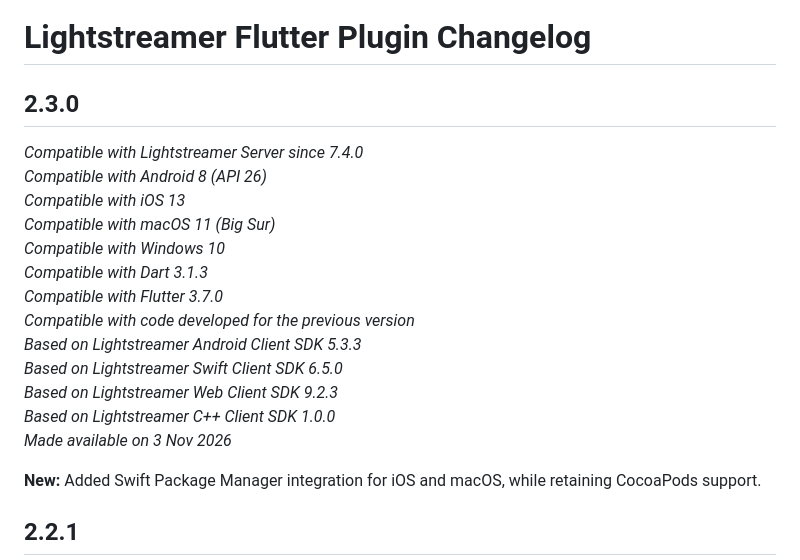
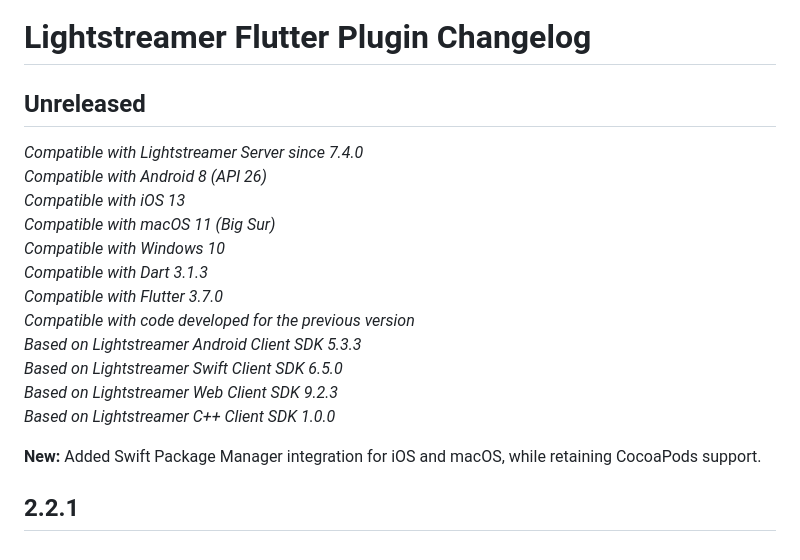
Before and after one commit to Lightstreamer/lightstreamer_flutter_client, a Markdown page: CHANGELOG.md, the part around the change. Drawn GitHub-style.

Commit message:
postpone the 2.3.0 release

```diff
--- a/CHANGELOG.md
+++ b/CHANGELOG.md
@@ -1,6 +1,6 @@
 # Lightstreamer Flutter Plugin Changelog
 
-## 2.3.0
+## Unreleased
 *Compatible with Lightstreamer Server since 7.4.0*<br/>
 *Compatible with Android 8 (API 26)*<br/>
 *Compatible with iOS 13*<br/>
@@ -13,7 +13,6 @@
 *Based on Lightstreamer Swift Client SDK 6.5.0*<br/>
 *Based on Lightstreamer Web Client SDK 9.2.3*<br/>
 *Based on Lightstreamer C++ Client SDK 1.0.0*<br/>
-*Made available on 3 Nov 2026*
 
 **New:** Added Swift Package Manager integration for iOS and macOS, while retaining CocoaPods support.
 
```
